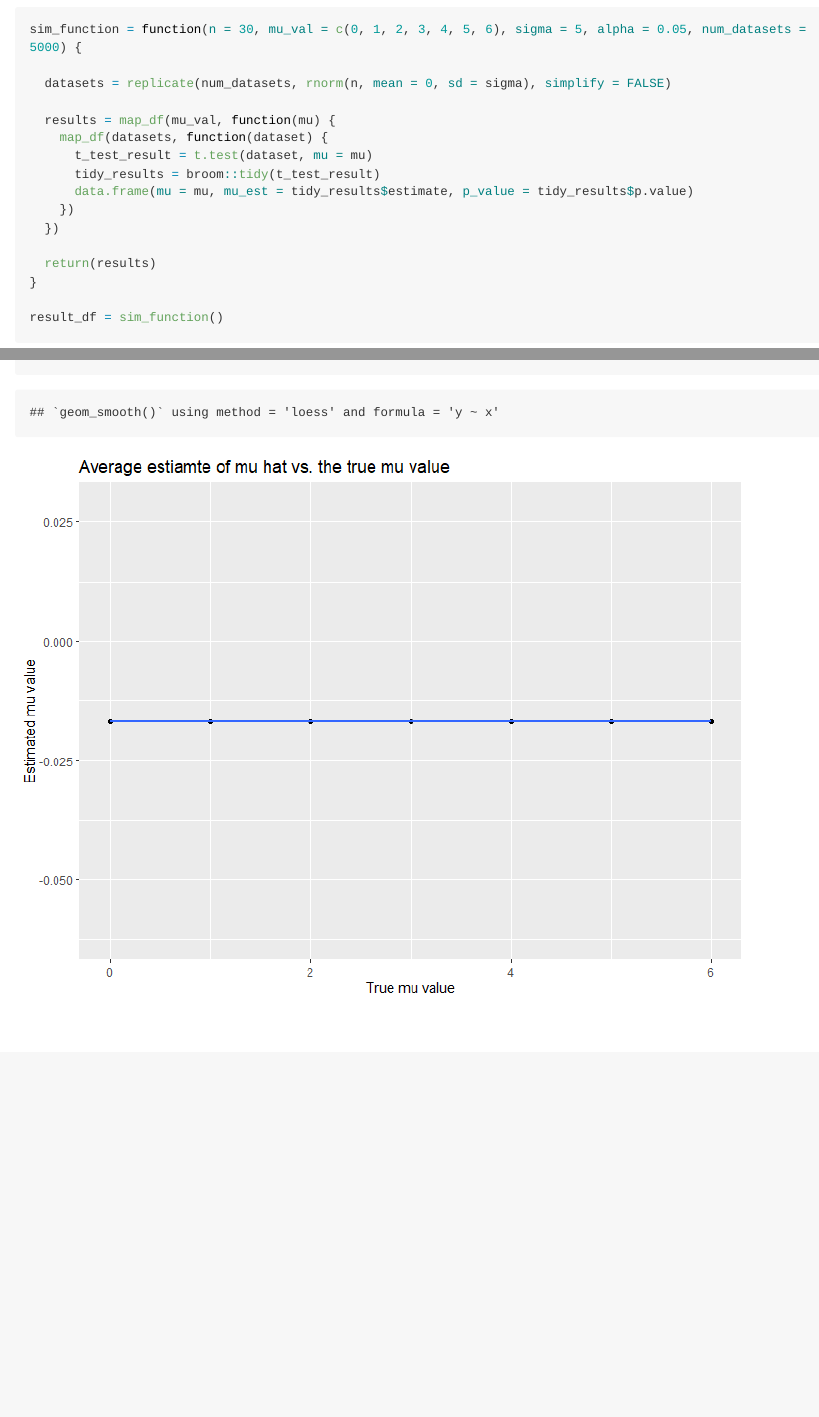
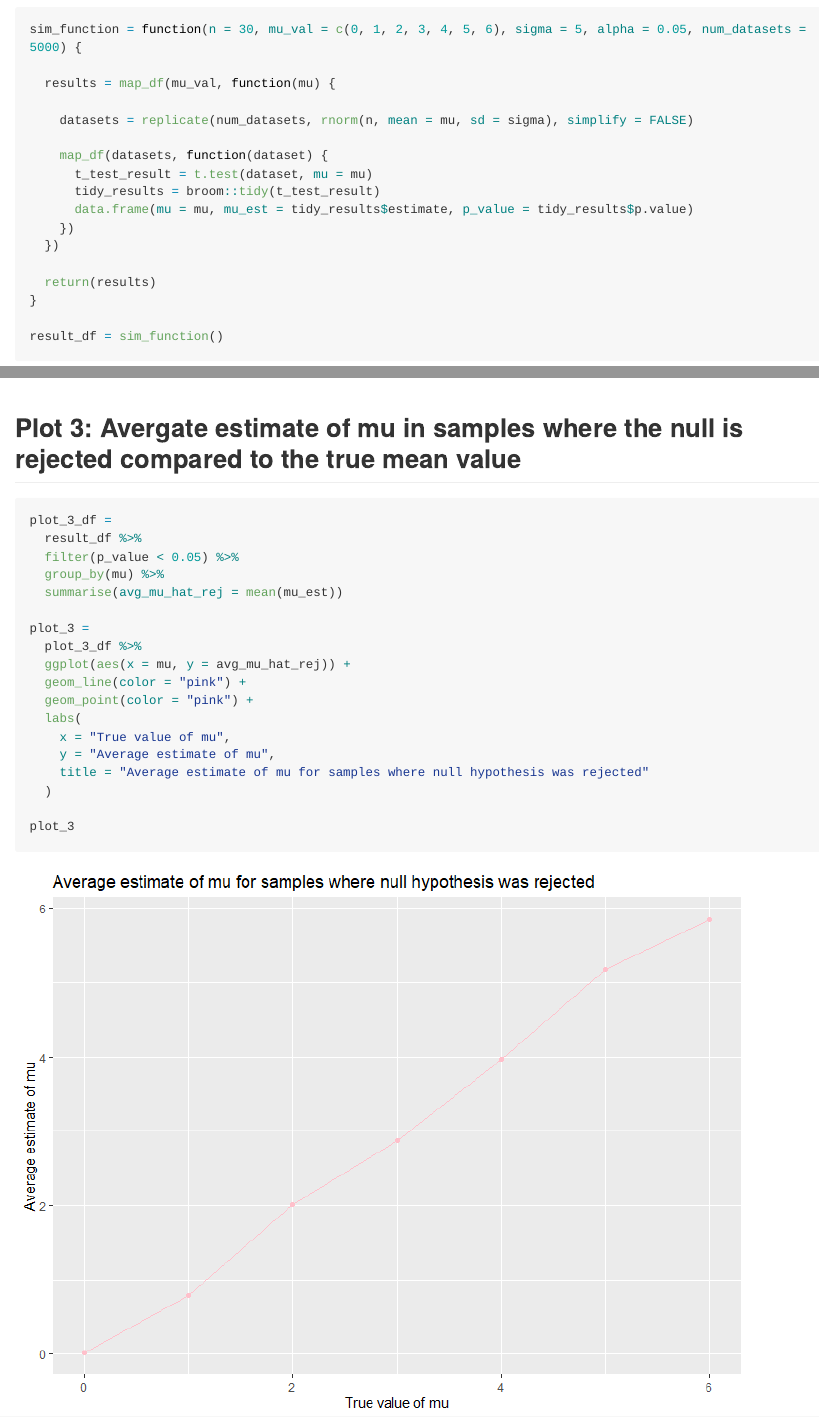
Before and after one commit to magnoliawatson/p8105_hw5_mgw2144, an R Markdown document (p8105_hw5_mgw2144.Rmd): the page in a window 1100 px wide, from 2680 px down, and a second part further down, joined at a grey line. The pictures show the output file p8105_hw5_mgw2144.md that the author committed with the source, drawn offline in the style of GitHub; long lines of code are wrapped.

Commit message:
Problem 3 fixed in function

````diff
--- a/p8105_hw5_mgw2144.Rmd
+++ b/p8105_hw5_mgw2144.Rmd
@@ -89,9 +89,10 @@ The control arm appears to have observations steadily between the range of appro
 ```{r}
 sim_function = function(n = 30, mu_val = c(0, 1, 2, 3, 4, 5, 6), sigma = 5, alpha = 0.05, num_datasets = 5000) {
 
-  datasets = replicate(num_datasets, rnorm(n, mean = 0, sd = sigma), simplify = FALSE)
+  results = map_df(mu_val, function(mu) {
 
-  results = map_df(mu_val, function(mu) {
+    datasets = replicate(num_datasets, rnorm(n, mean = mu, sd = sigma), simplify = FALSE)
+
     map_df(datasets, function(dataset) {
       t_test_result = t.test(dataset, mu = mu)
       tidy_results = broom::tidy(t_test_result)
@@ -153,3 +154,26 @@ plot_2 =
 plot_2
 
 ```
+
+## Plot 3: Avergate estimate of mu in samples where the null is rejected compared to the true mean value
+
+```{r}
+plot_3_df =
+  result_df %>%
+  filter(p_value < 0.05) %>%
+  group_by(mu) %>%
+  summarise(avg_mu_hat_rej = mean(mu_est))
+
+plot_3 =
+  plot_3_df %>%
+  ggplot(aes(x = mu, y = avg_mu_hat_rej)) +
+  geom_line(color = "pink") +
+  geom_point(color = "pink") +
+  labs(
+    x = "True value of mu",
+    y = "Average estimate of mu",
+    title = "Average estimate of mu for samples where null hypothesis was rejected"
+  )
+
+plot_3
+```
````
Also changed, not shown: p8105_hw5_mgw2144.md, p8105_hw5_mgw2144_files/figure-gfm/unnamed-chunk-6-1.png, p8105_hw5_mgw2144_files/figure-gfm/unnamed-chunk-7-1.png, p8105_hw5_mgw2144_files/figure-gfm/unnamed-chunk-8-1.png (added), p8105_hw5_mgw2144.Rmd (2 more changed lines).
